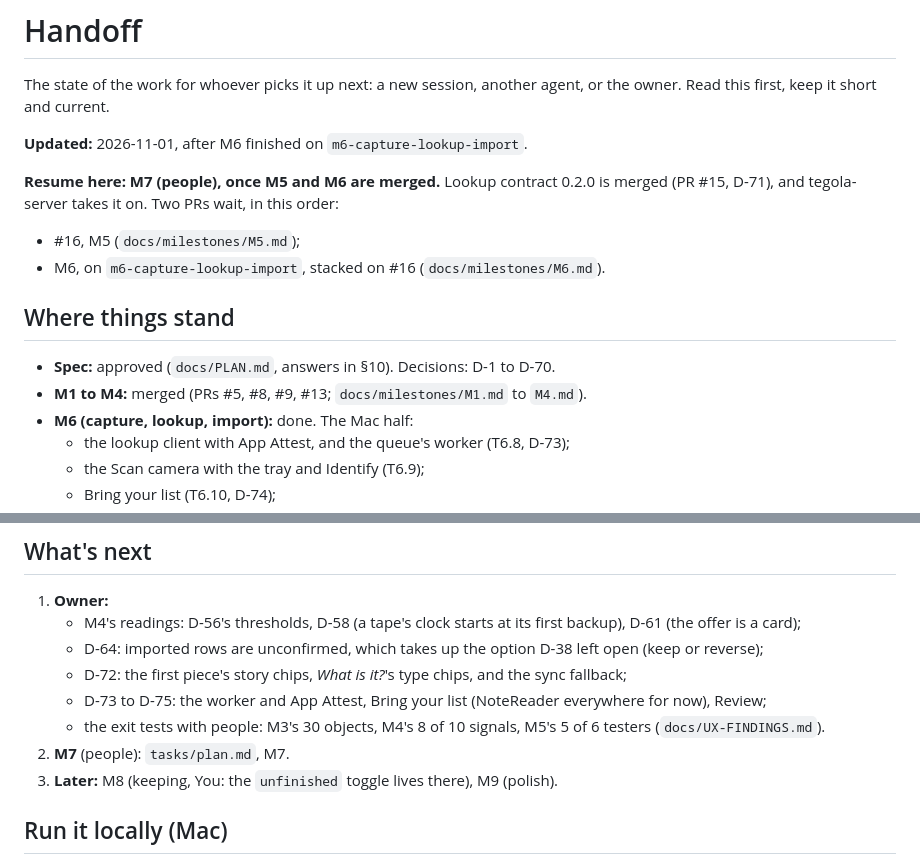
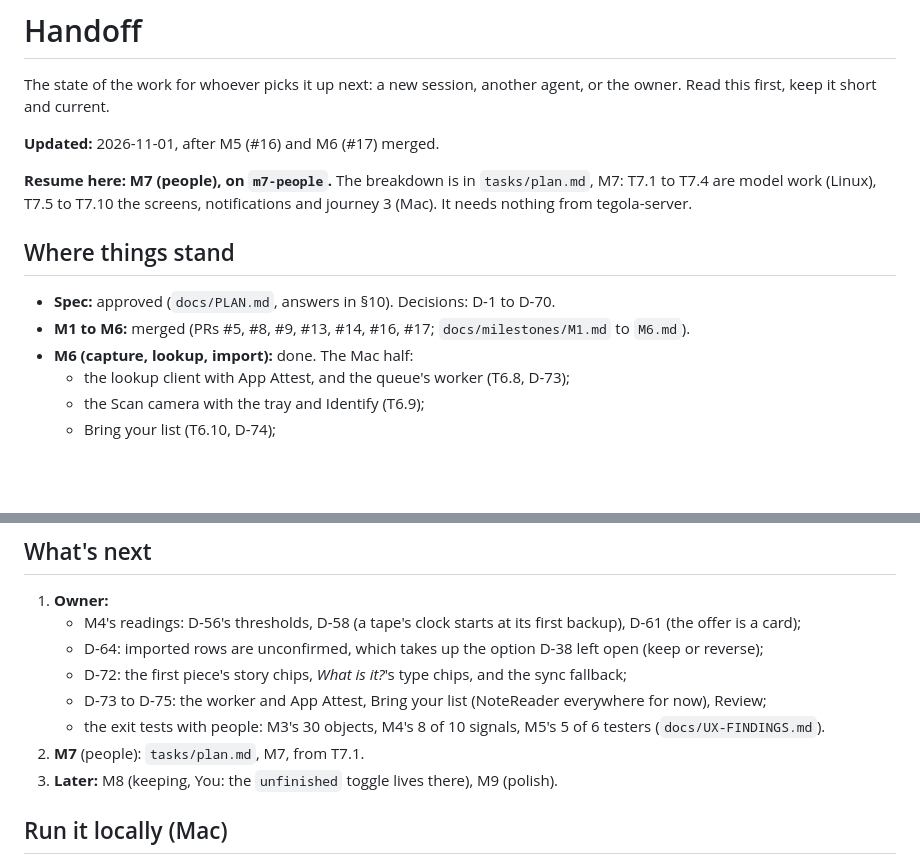
Before and after one commit to mackoj/tegola, a Markdown page: tasks/HANDOFF.md, 2 parts joined by grey strips. Rendered like a GitHub page; blank space fills up the shorter version.

Commit message:
M7: break people into tasks; handoff after #16 and #17 merged

```diff
--- a/tasks/HANDOFF.md
+++ b/tasks/HANDOFF.md
@@ -3,17 +3,15 @@
 The state of the work for whoever picks it up next: a new session, another agent, or the owner. Read this first, keep
 it short and current.
 
-**Updated:** 2026-11-01, after M6 finished on `m6-capture-lookup-import`.
+**Updated:** 2026-11-01, after M5 (#16) and M6 (#17) merged.
 
-**Resume here: M7 (people), once M5 and M6 are merged.** Lookup contract 0.2.0 is merged (PR #15, D-71), and
-tegola-server takes it on. Two PRs wait, in this order:
-- #16, M5 (`docs/milestones/M5.md`);
-- M6, on `m6-capture-lookup-import`, stacked on #16 (`docs/milestones/M6.md`).
+**Resume here: M7 (people), on `m7-people`.** The breakdown is in `tasks/plan.md`, M7: T7.1 to T7.4 are model work
+(Linux), T7.5 to T7.10 the screens, notifications and journey 3 (Mac). It needs nothing from tegola-server.
 
 ## Where things stand
 
 - **Spec:** approved (`docs/PLAN.md`, answers in §10). Decisions: D-1 to D-70.
-- **M1 to M4:** merged (PRs #5, #8, #9, #13; `docs/milestones/M1.md` to `M4.md`).
+- **M1 to M6:** merged (PRs #5, #8, #9, #13, #14, #16, #17; `docs/milestones/M1.md` to `M6.md`).
 - **M6 (capture, lookup, import):** done. The Mac half:
   - the lookup client with App Attest, and the queue's worker (T6.8, D-73);
   - the Scan camera with the tray and Identify (T6.9);
@@ -53,7 +51,7 @@ tegola-server takes it on. Two PRs wait, in this order:
    - D-72: the first piece's story chips, *What is it?*'s type chips, and the sync fallback;
    - D-73 to D-75: the worker and App Attest, Bring your list (NoteReader everywhere for now), Review;
    - the exit tests with people: M3's 30 objects, M4's 8 of 10 signals, M5's 5 of 6 testers (`docs/UX-FINDINGS.md`).
-2. **M7** (people): `tasks/plan.md`, M7.
+2. **M7** (people): `tasks/plan.md`, M7, from T7.1.
 3. **Later:** M8 (keeping, You: the `unfinished` toggle lives there), M9 (polish).
 
 ## Run it locally (Mac)
```
Also changed, not shown: tasks/plan.md (+27 -2 lines), tasks/todo.md (+15 -0 lines).
